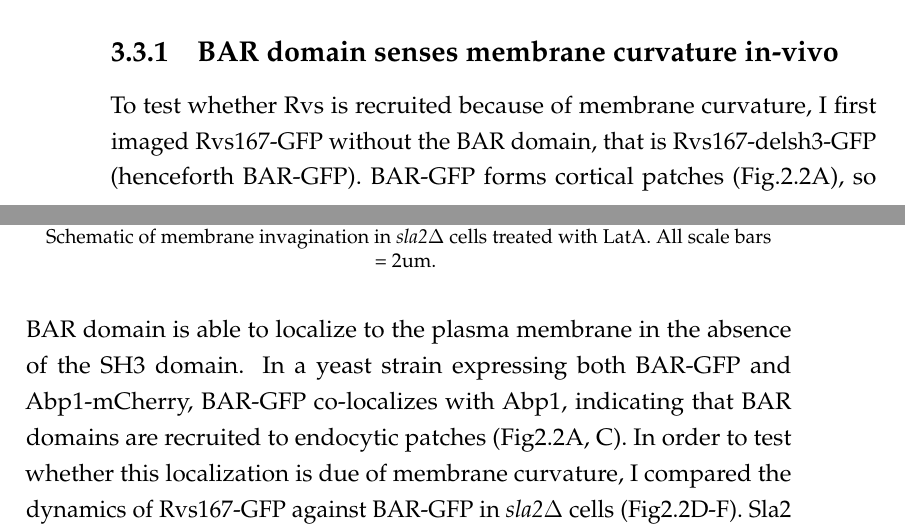
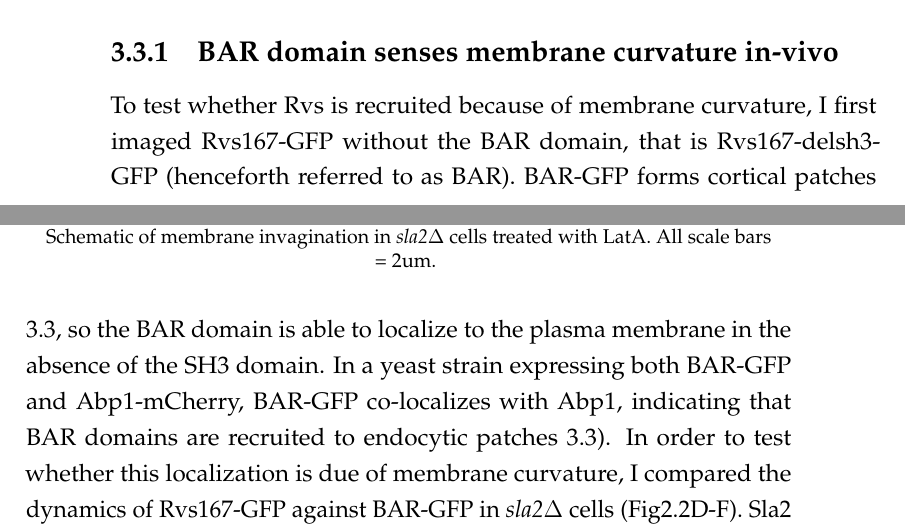
Before and after one commit to deepikaamenon/thesis_2021, a LaTeX thesis (main.tex, which reads Chapters/Results.tex): two parts of pages 45 and 46 of 61, joined at a grey line, cut so that both start at the same text. Compiled offline with pdfLaTeX.

Commit message:
txs auto checkin

```diff
--- a/Chapters/Results.tex
+++ b/Chapters/Results.tex
@@ -60,7 +60,7 @@ The Rvs complex, as has been discussed in section \ref{Ch:Intro}, influences eff
 
 
 	\subsection{BAR domain senses membrane curvature in-vivo}
-	To test whether Rvs is recruited because of membrane curvature, I first imaged Rvs167-GFP without the BAR domain, that is Rvs167-delsh3-GFP (henceforth BAR-GFP). BAR-GFP forms cortical patches (Fig.2.2A), so BAR domain is able to localize to the plasma membrane in the absence of the SH3 domain. In a yeast strain expressing both BAR-GFP and Abp1-mCherry, BAR-GFP co-localizes with Abp1, indicating that BAR domains are recruited to endocytic patches (Fig2.2A, C). In order to test whether this localization is due of membrane curvature, I compared the dynamics of Rvs167-GFP against BAR-GFP in \textit{sla2$\Delta$} cells (Fig2.2D-F). Sla2 is a coat protein that acts as a linker between the membrane and the actin cytoskeleton by binding both via its N-terminal ANTH domain, and its C-terminal THATCH domain. This allows forces generated within the actin network to be transmitted to the membrane11. In \textit{sla2$\Delta$} cells, rather than cortical actin patches, an “uncoupling phenotype” is observed11,12. Although endocytic coats are formed, actin is polymerized continuously at these sites, the membrane is not pulled inwards, and vesicles are not formed: forces generated by the actin network are not transmitted to the membrane (Fig.2.2E).
+	To test whether Rvs is recruited because of membrane curvature, I first imaged Rvs167-GFP without the BAR domain, that is Rvs167-delsh3-GFP (henceforth referred to as BAR). BAR-GFP forms cortical patches \ref{fig2_sla2del}, so the BAR domain is able to localize to the plasma membrane in the absence of the SH3 domain. In a yeast strain expressing both BAR-GFP and Abp1-mCherry, BAR-GFP co-localizes with Abp1, indicating that BAR domains are recruited to endocytic patches \ref{fig2_sla2del}). In order to test whether this localization is due of membrane curvature, I compared the dynamics of Rvs167-GFP against BAR-GFP in \textit{sla2$\Delta$} cells (Fig2.2D-F). Sla2 is a coat protein that acts as a linker between the membrane and the actin cytoskeleton by binding both via its N-terminal ANTH domain, and its C-terminal THATCH domain. This allows forces generated within the actin network to be transmitted to the membrane11. In \textit{sla2$\Delta$} cells, rather than cortical actin patches, an “uncoupling phenotype” is observed11,12. Although endocytic coats are formed, actin is polymerized continuously at these sites, the membrane is not pulled inwards, and vesicles are not formed: forces generated by the actin network are not transmitted to the membrane (Fig.2.2E).
 
 	\begin{figure}
 	\centering
```
